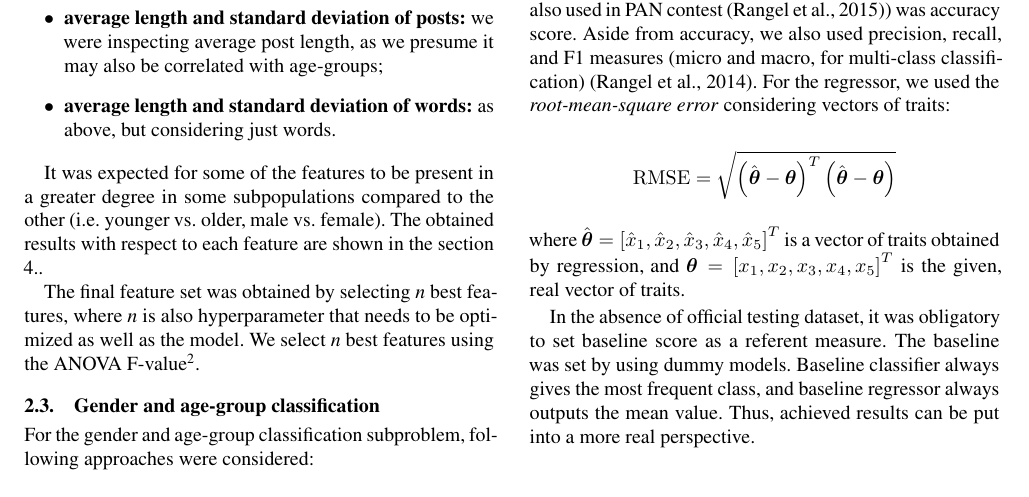
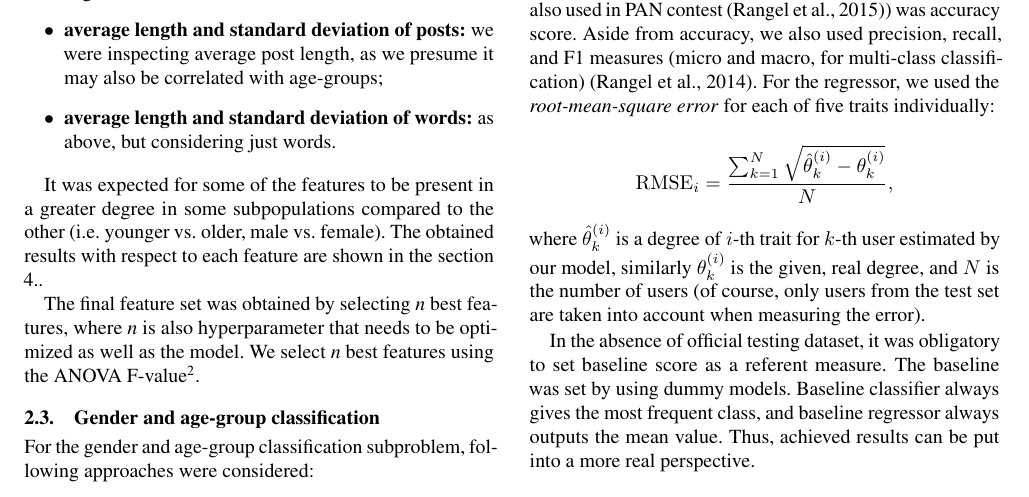
Before and after one commit to mratkovic/TAR-project, a LaTeX document (documentation/project_report.tex): part of page 2 of 4, cut so that both start at the same text. The pictures show the PDF file documentation/project_report.pdf that the author committed with the source.

```diff
--- a/documentation/project_report.tex
+++ b/documentation/project_report.tex
@@ -126,11 +126,11 @@
 From the above mentioned models, optimal model and hyperparameters were selected by using \textit{10-fold} cross-validation on training set.
 Criterion for classifier (which was also used in PAN contest \citep{panoverview}) was accuracy score.
 Aside from accuracy, we also used precision, recall, and F1 measures (micro and macro, for multi-class classification) \citep{panoverviewl}.
-For the regressor, we used the \textit{root-mean-square error} considering vectors of traits:
+For the regressor, we used the \textit{root-mean-square error} for each of five traits individually:
 
-\[\mathrm{RMSE}=\sqrt{\left(\hat{\vect{\theta}} - \vect{\theta}\right)^{T} \left(\hat{\vect{\theta}} - \vect{\theta}\right)} \]
+\[\mathrm{RMSE}_i=\frac{\sum_{k = 1}^{N}\sqrt{\hat{\theta}_{k}^{(i)} - \theta_{k}^{(i)}}}{N},\]
 
-\noindent where $\hat{\vect{\theta}} = \left[\hat{x}_1, \hat{x}_2, \hat{x}_3, \hat{x}_4, \hat{x}_5\right]^{T}$ is a vector of traits obtained by regression, and $\vect{\theta} = \left[x_1, x_2, x_3, x_4, x_5\right]^{T}$ is the given, real vector of traits.
+\noindent where $\hat{\theta}_k^{(i)}$ is a degree of $i$-th trait for $k$-th user estimated by our model, similarly $\theta_k^{(i)}$ is the given, real degree, and $N$ is the number of users (of course, only users from the test set are taken into account when measuring the error).
 
 In the absence of official testing dataset, it was obligatory to set baseline score as a referent measure.
 The baseline was set by using dummy models.
```
Also changed, not shown: documentation/project_report.pdf.
